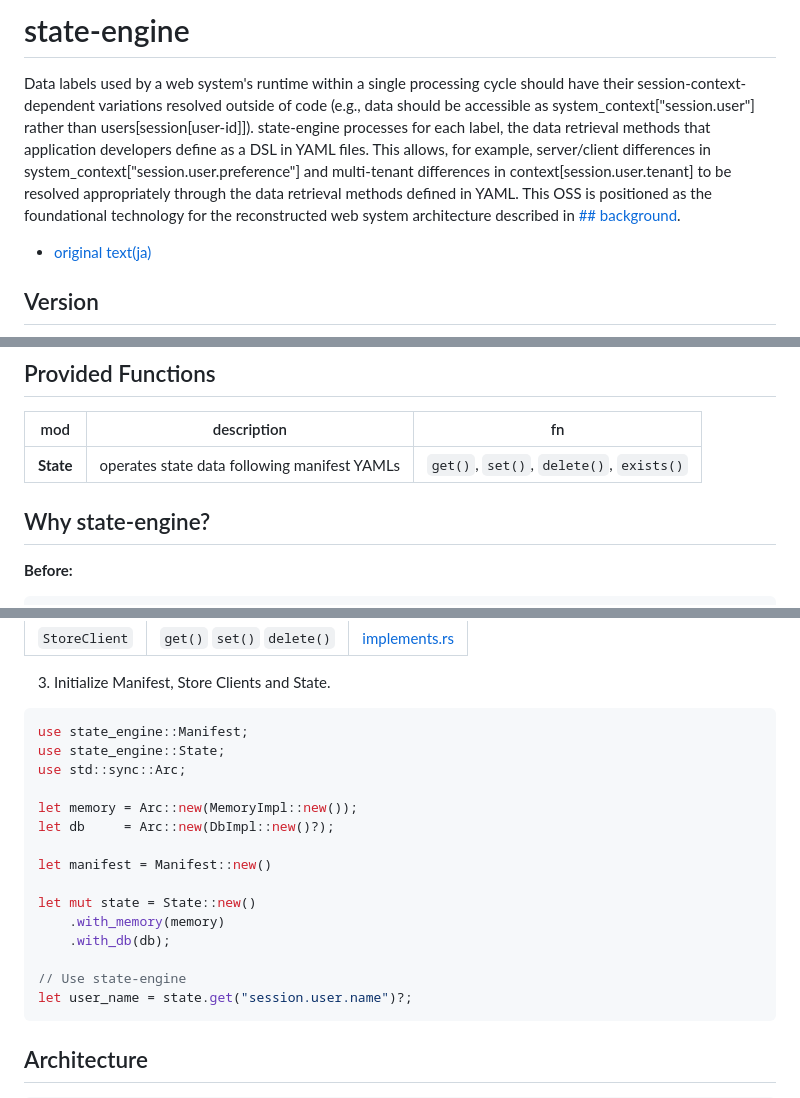
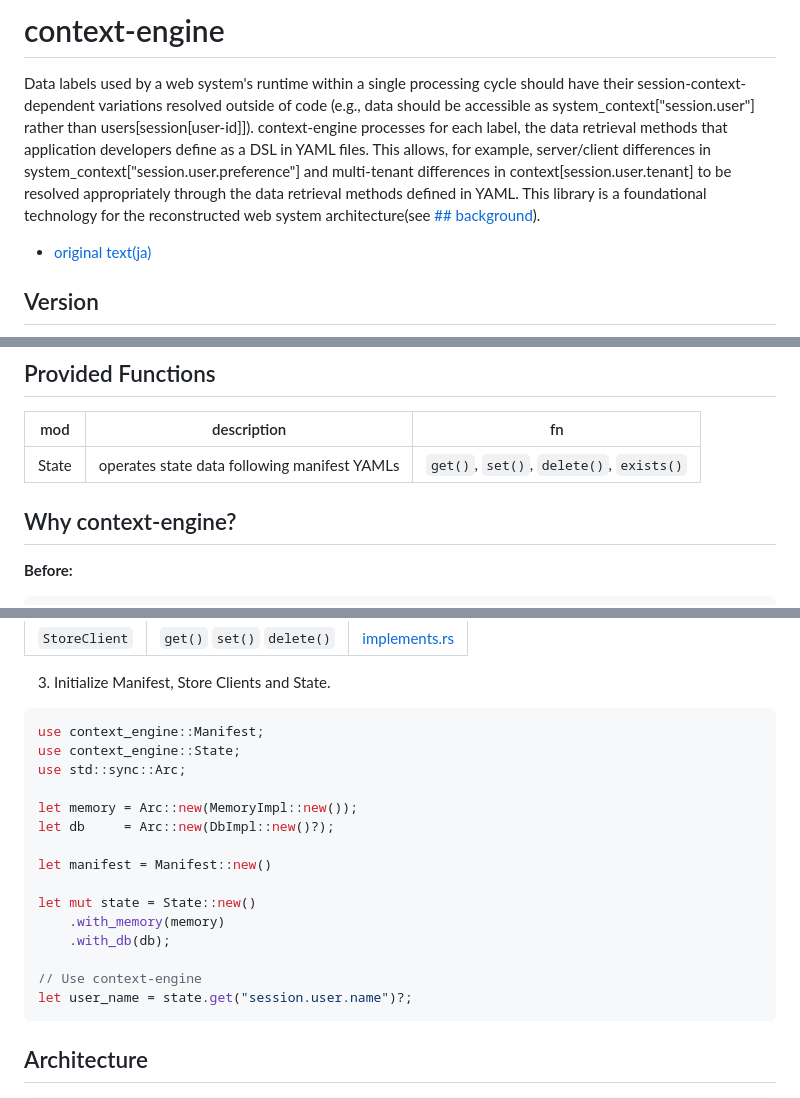
Before and after one commit to animagram-jp/context-engine, a Markdown page: README.md, 3 parts joined by grey strips. Rendered like a GitHub page.

Commit message:
rename library

````diff
--- a/README.md
+++ b/README.md
@@ -1,6 +1,6 @@
-# state-engine
+# context-engine
 
-Data labels used by a web system's runtime within a single processing cycle should have their session-context-dependent variations resolved outside of code (e.g., data should be accessible as system_context["session.user"] rather than users[session[user-id]]). state-engine processes for each label, the data retrieval methods that application developers define as a DSL in YAML files. This allows, for example, server/client differences in system_context["session.user.preference"] and multi-tenant differences in context[session.user.tenant] to be resolved appropriately through the data retrieval methods defined in YAML. This OSS is positioned as the foundational technology for the reconstructed web system architecture described in [## background](#background).
+Data labels used by a web system's runtime within a single processing cycle should have their session-context-dependent variations resolved outside of code (e.g., data should be accessible as system_context["session.user"] rather than users[session[user-id]]). context-engine processes for each label, the data retrieval methods that application developers define as a DSL in YAML files. This allows, for example, server/client differences in system_context["session.user.preference"] and multi-tenant differences in context[session.user.tenant] to be resolved appropriately through the data retrieval methods defined in YAML. This library is a foundational technology for the reconstructed web system architecture(see [## background](#background)).
 
 - [original text(ja)](#original-text-ja)
 
@@ -16,9 +16,9 @@ Data labels used by a web system's runtime within a single processing cycle shou
 
 | mod | description | fn |
 |-------|------|---------|
-| **State** | operates state data following manifest YAMLs | `get()`, `set()`, `delete()`, `exists()` |
+| State | operates state data following manifest YAMLs | `get()`, `set()`, `delete()`, `exists()` |
 
-## Why state-engine?
+## Why context-engine?
 
 **Before:**
 ```Rust
@@ -74,8 +74,8 @@ session:
 3. Initialize Manifest, Store Clients and State.
 
 ```rust
-use state_engine::Manifest;
-use state_engine::State;
+use context_engine::Manifest;
+use context_engine::State;
 use std::sync::Arc;
 
 let memory = Arc::new(MemoryImpl::new());
@@ -87,7 +87,7 @@ let mut state = State::new()
     .with_memory(memory)
     .with_db(db);
 
-// Use state-engine
+// Use context-engine
 let user_name = state.get("session.user.name")?;
 ```
 
````
Also changed, not shown: other parts of README.md (+4 -4 lines), docs/Architecture.md (+23 -2 lines), docs/Dsl_guide.md (renamed from docs/DSL_guide.md).
